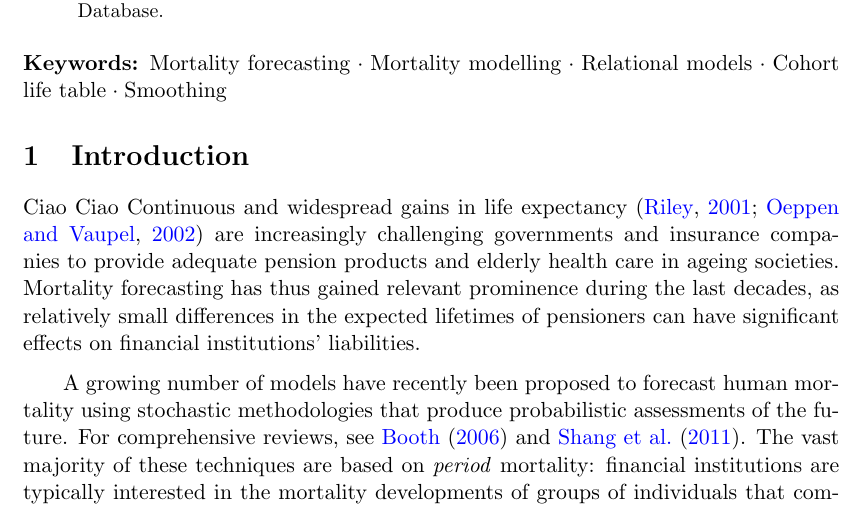
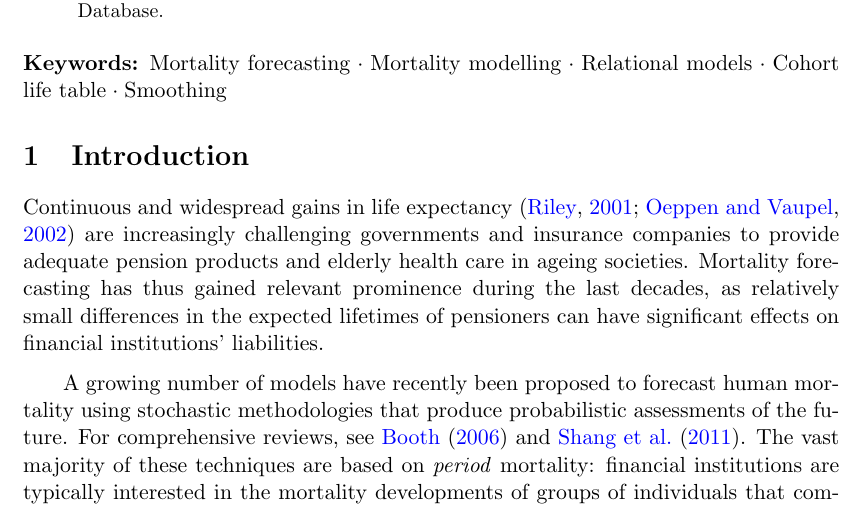
Before and after one commit to ubasellini/C-STAD, a LaTeX paper (Paper/C-STAD.tex): part of page 1 of 21, cut so that both start at the same text. Compiled offline with pdfLaTeX.

Commit message:
modifica

```diff
--- a/Paper/C-STAD.tex
+++ b/Paper/C-STAD.tex
@@ -53,7 +53,6 @@ Mortality forecasting has received increasing interest during recent decades due
 
 \section{Introduction}
 \label{Sec:Intro}
-Ciao Ciao
 Continuous and widespread gains in life expectancy \citep{riley2001rising,oeppen2002broken} are increasingly challenging governments and insurance companies to provide adequate pension products and elderly health care in ageing societies. Mortality forecasting has thus gained relevant prominence during the last decades, as relatively small differences in the expected lifetimes of pensioners can have significant effects on financial institutions' liabilities.
 
 A growing number of models have recently been proposed to forecast human mortality using stochastic methodologies that produce probabilistic assessments of the future. For comprehensive reviews, see \cite{booth2006demographic} and \cite{shang2011point}. The vast majority of these techniques are based on \textit{period} mortality: financial institutions are typically interested in the mortality developments of groups of individuals that comprise different birth cohorts. In addition, cohort data can be outdated, unavailable or incomplete, hence period life tables have been developed to analyse a hypothetical cohort if its age-specific death rates pertained throughout its life \citep{preston2001demogr}.
```
